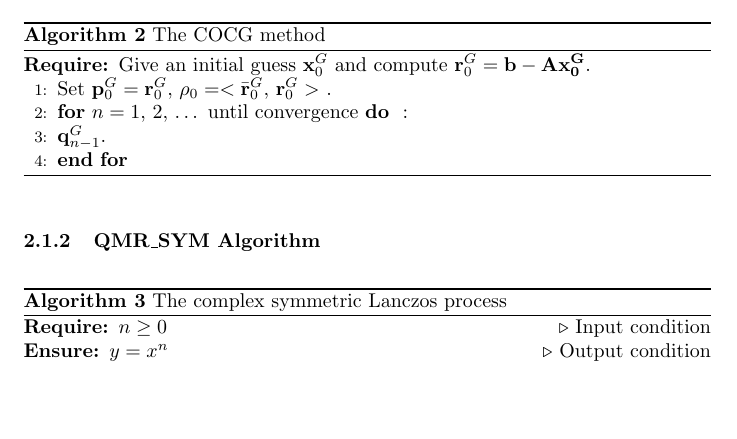
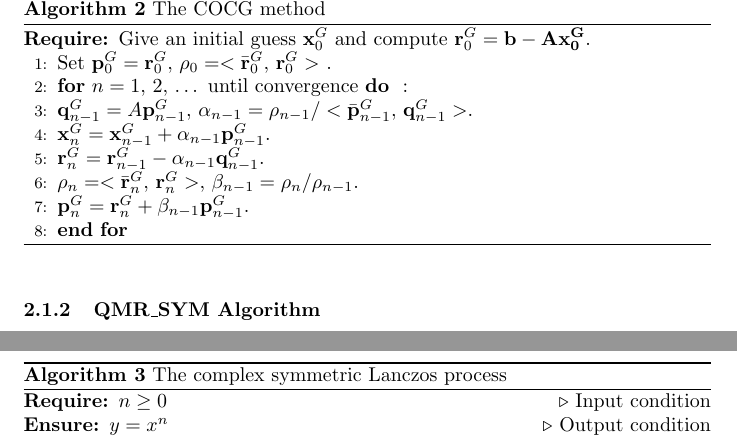
Before and after one commit to ihwani-math/Complex-linear-solvers, a LaTeX document (main.tex): part of page 2 of 2 before the commit and two parts of pages 2 and 3 of 3 after it, the two joined at a grey line, cut so that both start at the same text, the shorter picture padded with empty space. Compiled offline with pdfLaTeX.

Commit message:
Updates from Overleaf

```diff
--- a/main.tex
+++ b/main.tex
@@ -47,7 +47,11 @@ The COCG method is proposed as a useful Krylov subspace method for solving compl
 \State Set ${\bf{p}}^G_0 = {\bf{r}}^G_0, \, \rho_0 = <\bar{{\bf{r}}}^G_0 ,\, {\bf{r}}^G_0 >$ .
 \For{$n=1, \, 2, \, \dots $ until convergence}
 \do{ :\\
- ${\bf{q}}^G_{n-1}$.}
+ ${\bf{q}}^G_{n-1} = A {\bf{p}}^G_{n-1}, \, \alpha_{n-1} = \rho_{n-1} / <\bar{{\bf{p}}}^G_{n-1} , \, {\bf{q}}^G_{n-1}>$.\\
+ ${\bf{x}}^G_n = {\bf{x}}^G_{n-1} + \alpha_{n-1} {\bf{p}}^G_{n-1}$.\\
+ ${\bf{r}}^G_n = {\bf{r}}^G_{n-1} - \alpha_{n-1} {\bf{q}}^G_{n-1}$.\\
+ $\rho_n = < \bar{{\bf{r}}}^G_n ,\, {\bf{r}}^G_n > , \, \beta_{n-1} = \rho_n / \rho_{n-1}$.\\
+ ${\bf{p}}^G_n = {\bf{r}}^G_n + \beta_{n-1} {\bf{p}}^G_{n-1}$.}
 \EndFor
 \end{algorithmic}
 \end{algorithm}
```
